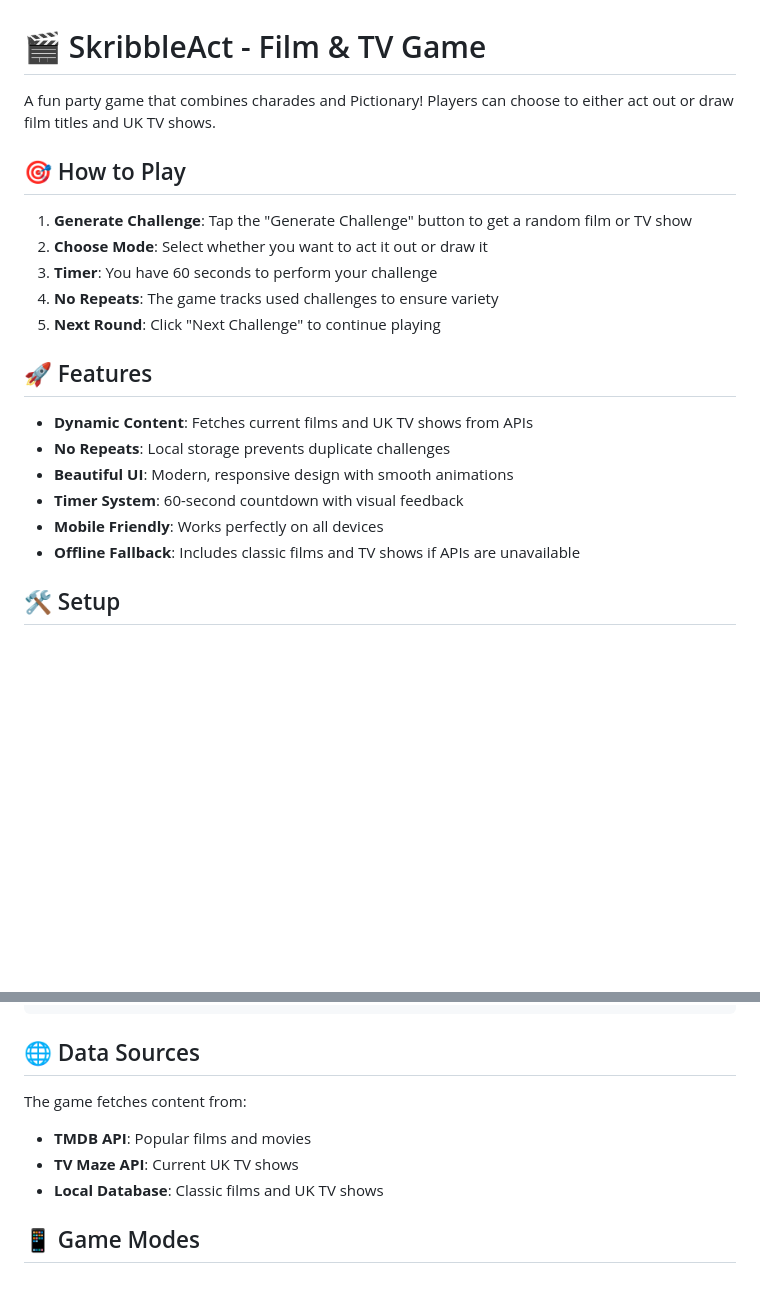
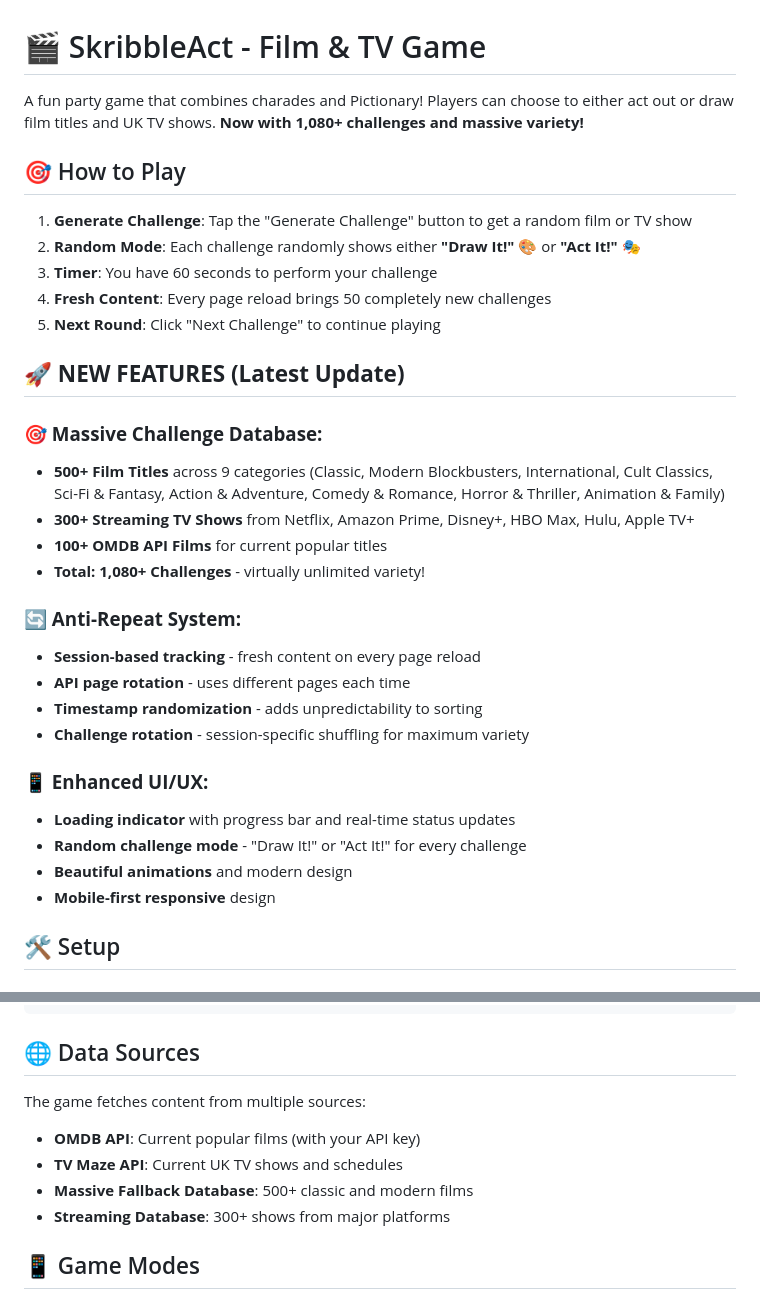
Before and after one commit to solaris76/skribbleact, a Markdown page: README.md, 2 parts joined by grey strips. Drawn GitHub-style; blank space fills up the shorter version.

Commit message:
Update README and DEPLOYMENT docs: reflect 1,080+ challenges, new features, and current GitHub Pages deployment

```diff
--- a/README.md
+++ b/README.md
@@ -1,23 +1,34 @@
 # 🎬 SkribbleAct - Film & TV Game
 
-A fun party game that combines charades and Pictionary! Players can choose to either act out or draw film titles and UK TV shows.
+A fun party game that combines charades and Pictionary! Players can choose to either act out or draw film titles and UK TV shows. **Now with 1,080+ challenges and massive variety!**
 
 ## 🎯 How to Play
 
 1. **Generate Challenge**: Tap the "Generate Challenge" button to get a random film or TV show
-2. **Choose Mode**: Select whether you want to act it out or draw it
+2. **Random Mode**: Each challenge randomly shows either **"Draw It!"** 🎨 or **"Act It!"** 🎭
 3. **Timer**: You have 60 seconds to perform your challenge
-4. **No Repeats**: The game tracks used challenges to ensure variety
+4. **Fresh Content**: Every page reload brings 50 completely new challenges
 5. **Next Round**: Click "Next Challenge" to continue playing
 
-## 🚀 Features
+## 🚀 **NEW FEATURES (Latest Update)**
 
-- **Dynamic Content**: Fetches current films and UK TV shows from APIs
-- **No Repeats**: Local storage prevents duplicate challenges
-- **Beautiful UI**: Modern, responsive design with smooth animations
-- **Timer System**: 60-second countdown with visual feedback
-- **Mobile Friendly**: Works perfectly on all devices
-- **Offline Fallback**: Includes classic films and TV shows if APIs are unavailable
+### **🎯 Massive Challenge Database:**
+- **500+ Film Titles** across 9 categories (Classic, Modern Blockbusters, International, Cult Classics, Sci-Fi & Fantasy, Action & Adventure, Comedy & Romance, Horror & Thriller, Animation & Family)
+- **300+ Streaming TV Shows** from Netflix, Amazon Prime, Disney+, HBO Max, Hulu, Apple TV+
+- **100+ OMDB API Films** for current popular titles
+- **Total: 1,080+ Challenges** - virtually unlimited variety!
+
+### **🔄 Anti-Repeat System:**
+- **Session-based tracking** - fresh content on every page reload
+- **API page rotation** - uses different pages each time
+- **Timestamp randomization** - adds unpredictability to sorting
+- **Challenge rotation** - session-specific shuffling for maximum variety
+
+### **📱 Enhanced UI/UX:**
+- **Loading indicator** with progress bar and real-time status updates
+- **Random challenge mode** - "Draw It!" or "Act It!" for every challenge
+- **Beautiful animations** and modern design
+- **Mobile-first responsive** design
 
 ## 🛠️ Setup
 
@@ -51,10 +62,11 @@ npm run dev
 
 ## 🌐 Data Sources
 
-The game fetches content from:
-- **TMDB API**: Popular films and movies
-- **TV Maze API**: Current UK TV shows
-- **Local Database**: Classic films and UK TV shows
+The game fetches content from multiple sources:
+- **OMDB API**: Current popular films (with your API key)
+- **TV Maze API**: Current UK TV shows and schedules
+- **Massive Fallback Database**: 500+ classic and modern films
+- **Streaming Database**: 300+ shows from major platforms
 
 ## 📱 Game Modes
 
```
Also changed, not shown: other parts of README.md (+43 -12 lines), DEPLOYMENT.md (+110 -129 lines).
